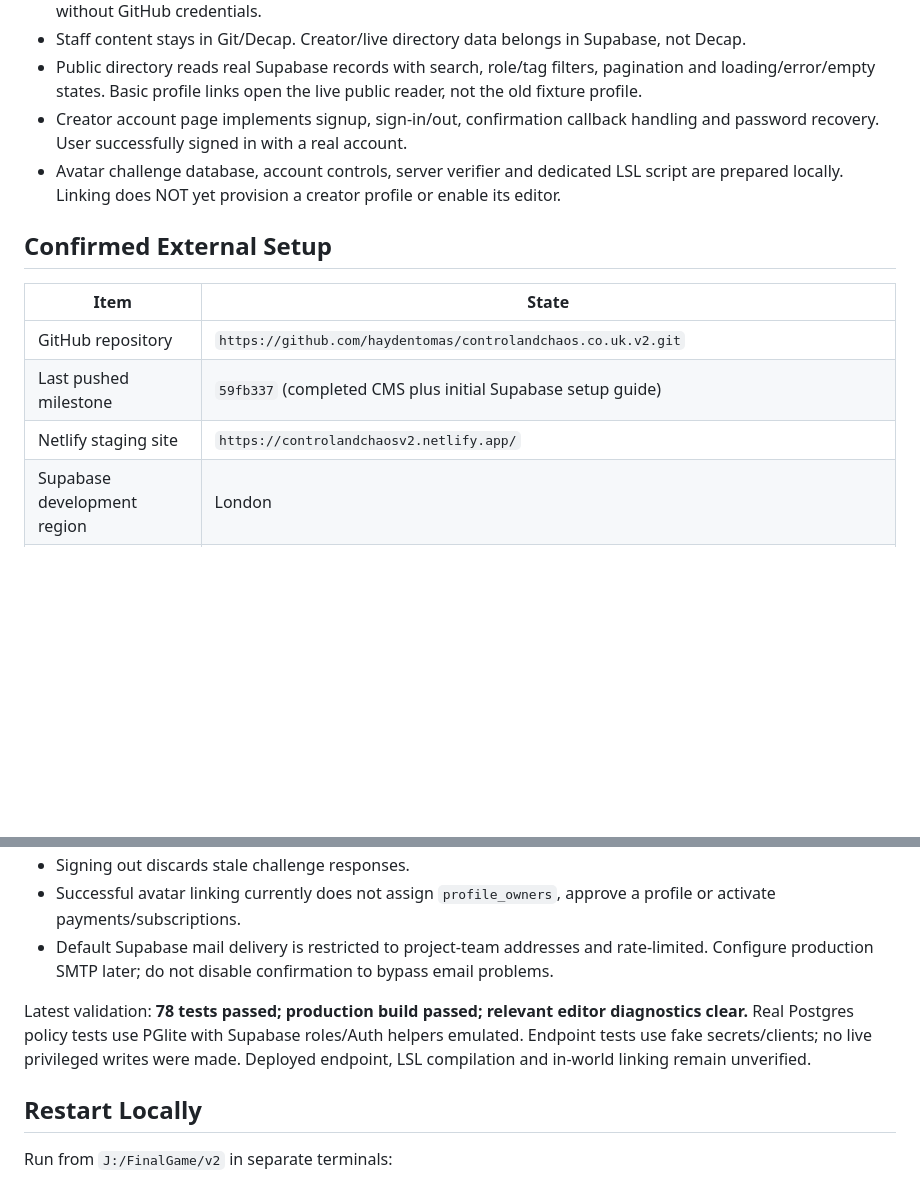
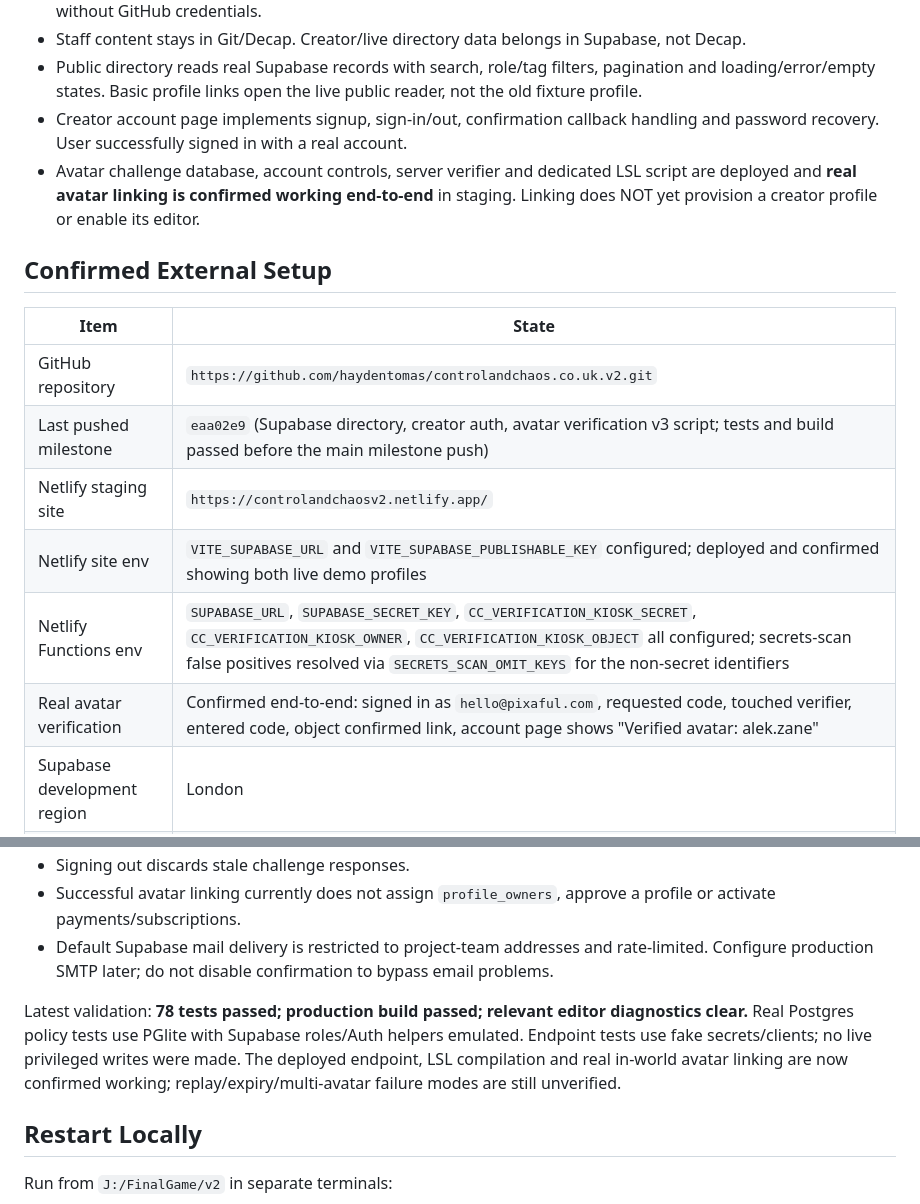
Before and after one commit to haydentomas/controlandchaos.co.uk.v2, a Markdown page: NEXT_STEPS.md, 2 parts joined by grey strips. Rendered like a GitHub page; blank space fills up the shorter version.

```diff
--- a/NEXT_STEPS.md
+++ b/NEXT_STEPS.md
@@ -22,15 +21,18 @@ LSL compilation and runtime behavior are now verified for the unconfigured state
 - Staff content stays in Git/Decap. Creator/live directory data belongs in Supabase, not Decap.
 - Public directory reads real Supabase records with search, role/tag filters, pagination and loading/error/empty states. Basic profile links open the live public reader, not the old fixture profile.
 - Creator account page implements signup, sign-in/out, confirmation callback handling and password recovery. User successfully signed in with a real account.
-- Avatar challenge database, account controls, server verifier and dedicated LSL script are prepared locally. Linking does NOT yet provision a creator profile or enable its editor.
+- Avatar challenge database, account controls, server verifier and dedicated LSL script are deployed and **real avatar linking is confirmed working end-to-end** in staging. Linking does NOT yet provision a creator profile or enable its editor.
 
 ## Confirmed External Setup
 
 | Item | State |
 | --- | --- |
 | GitHub repository | `https://github.com/haydentomas/controlandchaos.co.uk.v2.git` |
-| Last pushed milestone | `59fb337` (completed CMS plus initial Supabase setup guide) |
+| Last pushed milestone | `eaa02e9` (Supabase directory, creator auth, avatar verification v3 script; tests and build passed before the main milestone push) |
 | Netlify staging site | `https://controlandchaosv2.netlify.app/` |
+| Netlify site env | `VITE_SUPABASE_URL` and `VITE_SUPABASE_PUBLISHABLE_KEY` configured; deployed and confirmed showing both live demo profiles |
+| Netlify Functions env | `SUPABASE_URL`, `SUPABASE_SECRET_KEY`, `CC_VERIFICATION_KIOSK_SECRET`, `CC_VERIFICATION_KIOSK_OWNER`, `CC_VERIFICATION_KIOSK_OBJECT` all configured; secrets-scan false positives resolved via `SECRETS_SCAN_OMIT_KEYS` for the non-secret identifiers |
+| Real avatar verification | Confirmed end-to-end: signed in as `hello@pixaful.com`, requested code, touched verifier, entered code, object confirmed link, account page shows "Verified avatar: alek.zane" |
 | Supabase development region | London |
 | Supabase project URL | `https://fqzcaragavsutdkswsnm.supabase.co` |
 | Directory migration 1 | User applied and verified |
@@ -85,7 +70,7 @@ After the prim compiles and its identifiers are known:
 - Successful avatar linking currently does not assign `profile_owners`, approve a profile or activate payments/subscriptions.
 - Default Supabase mail delivery is restricted to project-team addresses and rate-limited. Configure production SMTP later; do not disable confirmation to bypass email problems.
 
-Latest validation: **78 tests passed; production build passed; relevant editor diagnostics clear.** Real Postgres policy tests use PGlite with Supabase roles/Auth helpers emulated. Endpoint tests use fake secrets/clients; no live privileged writes were made. Deployed endpoint, LSL compilation and in-world linking remain unverified.
+Latest validation: **78 tests passed; production build passed; relevant editor diagnostics clear.** Real Postgres policy tests use PGlite with Supabase roles/Auth helpers emulated. Endpoint tests use fake secrets/clients; no live privileged writes were made. The deployed endpoint, LSL compilation and real in-world avatar linking are now confirmed working; replay/expiry/multi-avatar failure modes are still unverified.
 
 ## Restart Locally
 
```
Also changed, not shown: other parts of NEXT_STEPS.md (+8 -26 lines).
